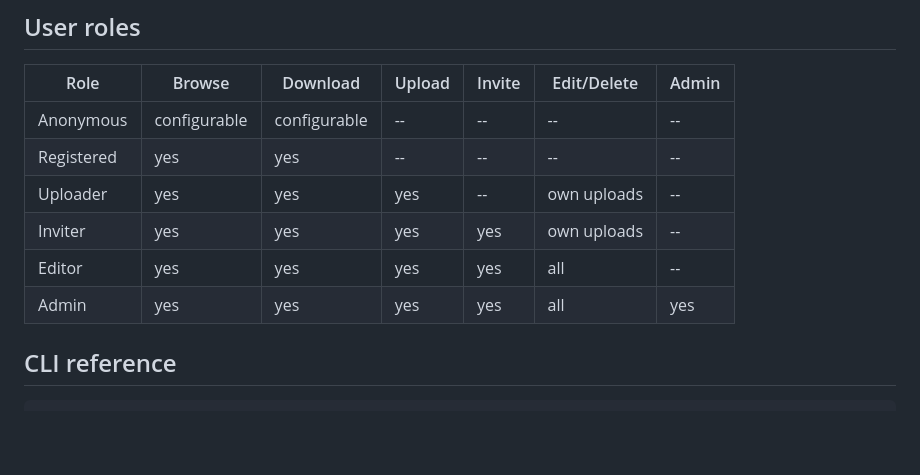
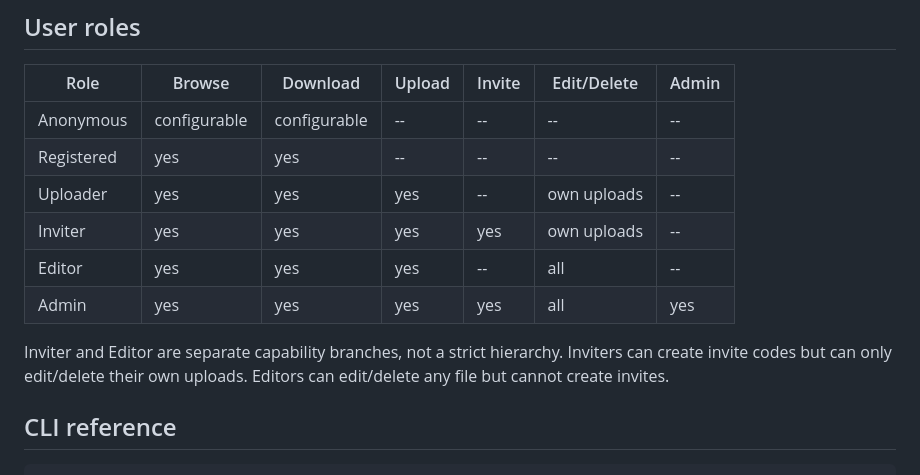
Before and after one commit to Gnathonic/mokuro-bunko, a Markdown page: README.md, the part around the change. GitHub-like rendering; blank space fills up the shorter version.

Commit message:
Fix role table: editors cannot invite
Inviter and Editor are separate capability branches. Editors get
edit/delete on all files but cannot create invite codes.

Co-Authored-By: Claude Opus 4.6 <noreply@anthropic.com>

```diff
--- a/README.md
+++ b/README.md
@@ -62,8 +62,10 @@ The installer manages Python packages only -- CUDA/ROCm drivers must be installe
 | Registered | yes | yes | -- | -- | -- | -- |
 | Uploader | yes | yes | yes | -- | own uploads | -- |
 | Inviter | yes | yes | yes | yes | own uploads | -- |
-| Editor | yes | yes | yes | yes | all | -- |
+| Editor | yes | yes | yes | -- | all | -- |
 | Admin | yes | yes | yes | yes | all | yes |
+
+Inviter and Editor are separate capability branches, not a strict hierarchy. Inviters can create invite codes but can only edit/delete their own uploads. Editors can edit/delete any file but cannot create invites.
 
 ## CLI reference
 
```
